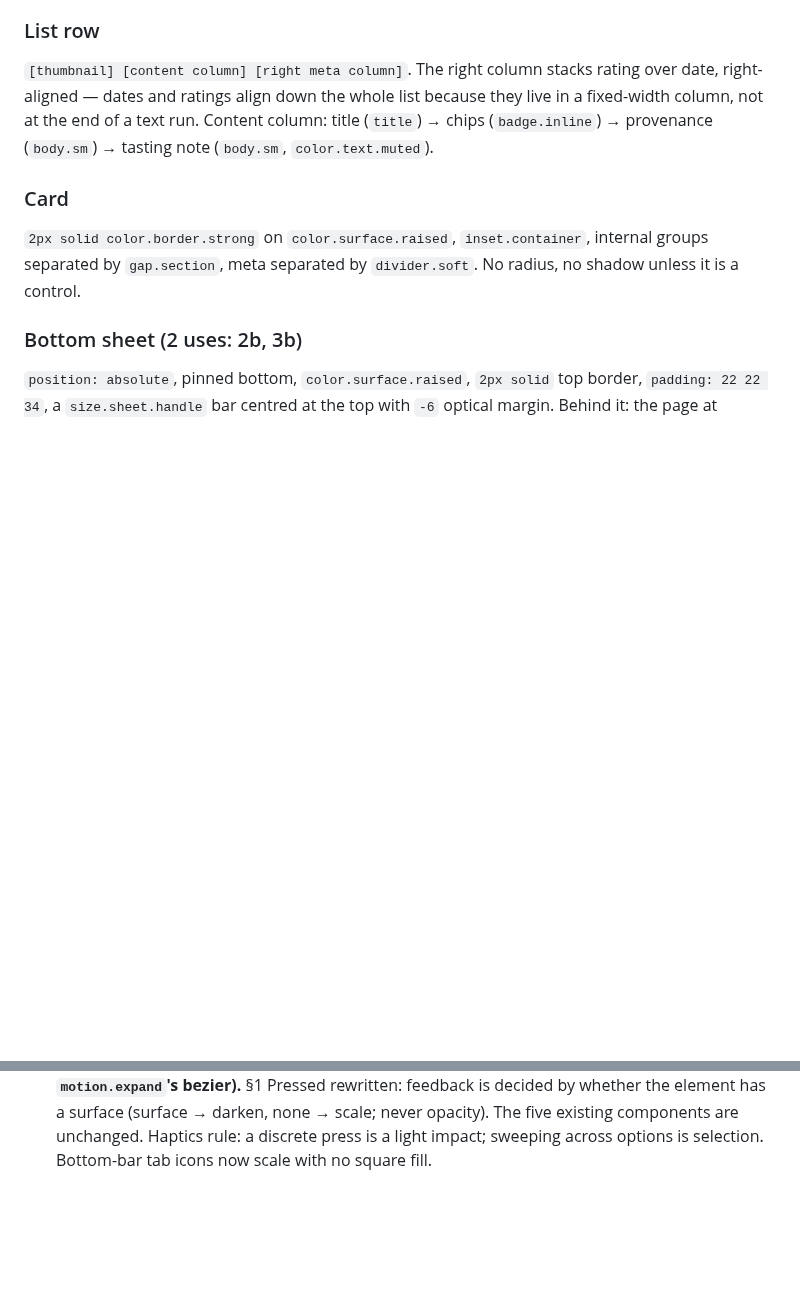
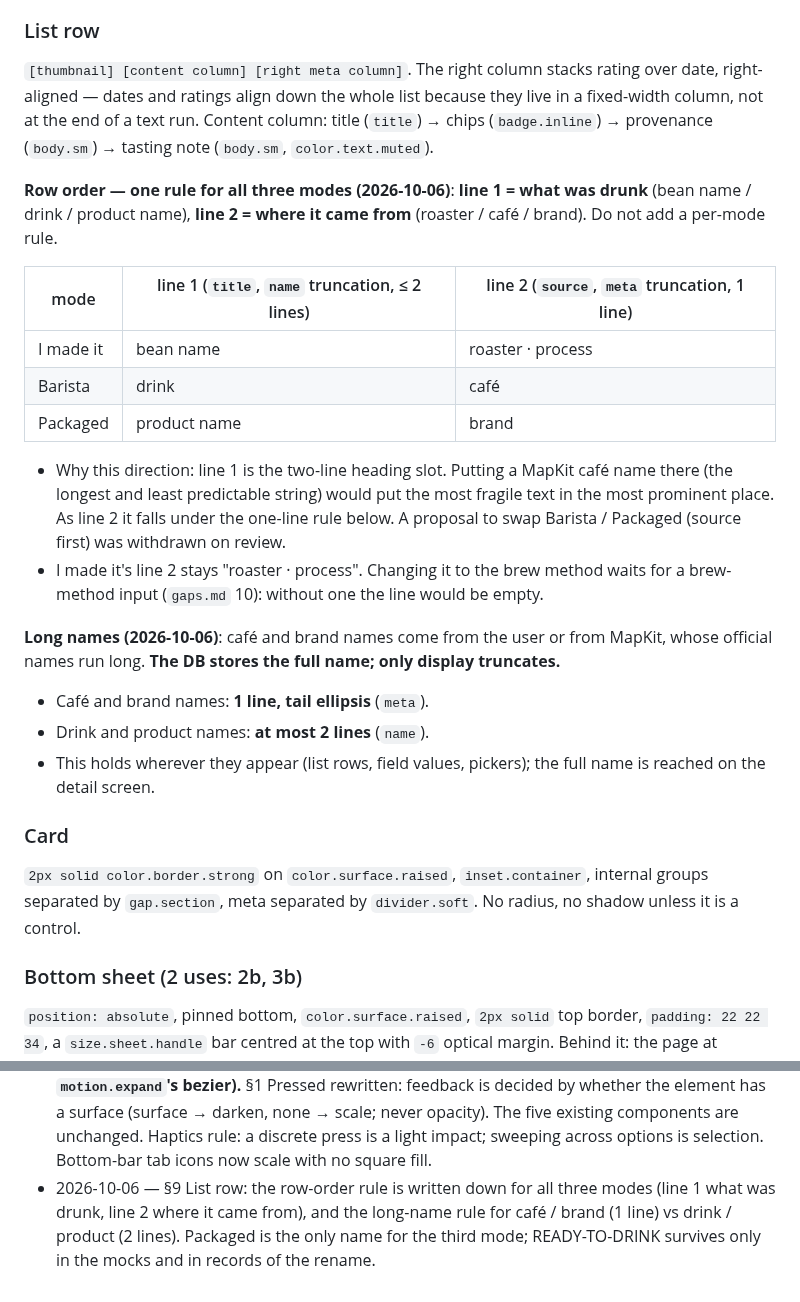
Before and after one commit to uryu-myao/MoreCoffee-App, a Markdown page: design/design-system.md, 2 parts joined by grey strips. Drawn GitHub-style; blank space fills up the shorter version.

Commit message:
Docs: row-order rule, long-name rule, Packaged naming
- §9 List row: one row-order rule for all three modes. Line 1 is what
  was drunk (bean / drink / product), line 2 is where it came from
  (roaster / café / brand). The proposal to put the source first was
  withdrawn: line 1 is the two-line heading slot, the wrong place for
  long MapKit names. No code change.
- Long names: the DB stores the full name. Café and brand names show
  on 1 line with a tail ellipsis (meta); drink and product names take
  at most 2 lines (name). Recorded in §9 and gaps.md 1 / 7.
- gaps.md 10: I made it's line 2 stays roaster · process until a
  brew-method input exists.
- Packaged is the only name for the third mode. READY-TO-DRINK is
  left only in the mocks and in records of the rename.

Co-Authored-By: Claude Opus 5.5 <noreply@anthropic.com>

```diff
--- a/design/design-system.md
+++ b/design/design-system.md
@@ -483,6 +483,22 @@ Section heading = a `size.dot.bullet` square (`marker.required` / `marker.option
 ### List row
 `[thumbnail] [content column] [right meta column]`. The right column stacks rating over date, right-aligned — dates and ratings align down the whole list because they live in a fixed-width column, not at the end of a text run. Content column: title (`title`) → chips (`badge.inline`) → provenance (`body.sm`) → tasting note (`body.sm`, `color.text.muted`).
 
+**Row order — one rule for all three modes (2026-10-06)**: **line 1 = what was drunk** (bean name / drink / product name), **line 2 = where it came from** (roaster / café / brand). Do not add a per-mode rule.
+
+| mode | line 1 (`title`, `name` truncation, ≤ 2 lines) | line 2 (`source`, `meta` truncation, 1 line) |
+|---|---|---|
+| I made it | bean name | roaster · process |
+| Barista | drink | café |
+| Packaged | product name | brand |
+
+- Why this direction: line 1 is the two-line heading slot. Putting a MapKit café name there (the longest and least predictable string) would put the most fragile text in the most prominent place. As line 2 it falls under the one-line rule below. A proposal to swap Barista / Packaged (source first) was withdrawn on review.
+- I made it's line 2 stays "roaster · process". Changing it to the brew method waits for a brew-method input (`gaps.md` 10): without one the line would be empty.
+
+**Long names (2026-10-06)**: café and brand names come from the user or from MapKit, whose official names run long. **The DB stores the full name; only display truncates.**
+- Café and brand names: **1 line, tail ellipsis** (`meta`).
+- Drink and product names: **at most 2 lines** (`name`).
+- This holds wherever they appear (list rows, field values, pickers); the full name is reached on the detail screen.
+
 ### Card
 `2px solid color.border.strong` on `color.surface.raised`, `inset.container`, internal groups separated by `gap.section`, meta separated by `divider.soft`. No radius, no shadow unless it is a control.
 
@@ -653,3 +669,4 @@ One line per change to this document or `tokens.ts`, with the reason.
 - 2026-10-06 — §9 Bottom bar: icons inset by `layout.gutter`, which the outer slots take as padding, so their touch areas still reach the screen edge. Icon centres now every 69pt instead of 78.
 - 2026-10-06 — StarRating caption: five per-rating lines (§9 Star rating), mode-neutral, fixed one-line height reserved while unrated.
 - 2026-10-06 — **Tokens added: `state.pressed.scale` (0.88) and `motion.press` (100ms, `motion.expand`'s bezier).** §1 Pressed rewritten: feedback is decided by whether the element has a surface (surface → darken, none → scale; never opacity). The five existing components are unchanged. Haptics rule: a discrete press is a light impact; sweeping across options is selection. Bottom-bar tab icons now scale with no square fill.
+- 2026-10-06 — §9 List row: the row-order rule is written down for all three modes (line 1 what was drunk, line 2 where it came from), and the long-name rule for café / brand (1 line) vs drink / product (2 lines). Packaged is the only name for the third mode; READY-TO-DRINK survives only in the mocks and in records of the rename.
```
Also changed, not shown: design/gaps.md (+8 -2 lines).
